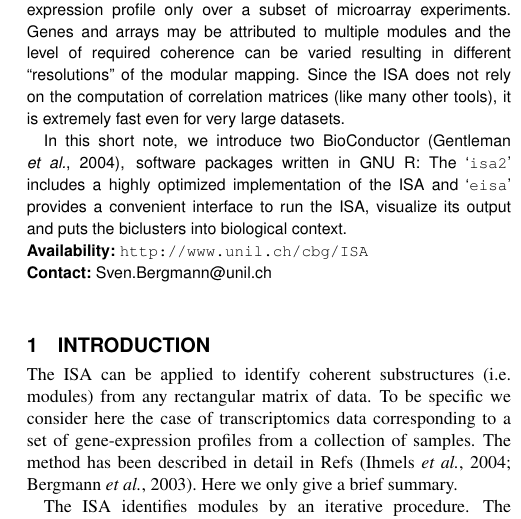
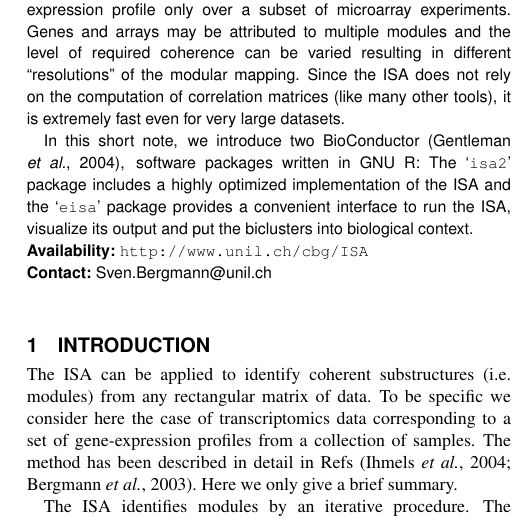
Before and after one commit to gaborcsardi/ISA, a LaTeX paper (isanote/modular.tex): part of one column of page 1 of 2, cut so that both start at the same text. Compiled offline with pdfLaTeX.

Commit message:
Final version of the ISA application note.

```diff
--- a/isanote/modular.tex
+++ b/isanote/modular.tex
@@ -45,9 +45,9 @@ rely on the computation of correlation matrices (like many other tools), it
 is extremely fast even for very large datasets.
 
 In this short note, we introduce two BioConductor \citep{BioC}, software
-packages written in GNU~R: The~\Rpackage{isa2} includes a highly optimized
-implementation of the ISA and~\Rpackage{eisa} provides a convenient interface
-to run the ISA, visualize its output and puts the biclusters into
+packages written in GNU~R: The~\Rpackage{isa2} package includes a highly optimized
+implementation of the ISA and the~\Rpackage{eisa} package provides a convenient interface
+to run the ISA, visualize its output and put the biclusters into
 biological context.
 
 \section{Availability:}
```
Also changed, not shown: isanote/Makefile, isanote/modular.pdf.
